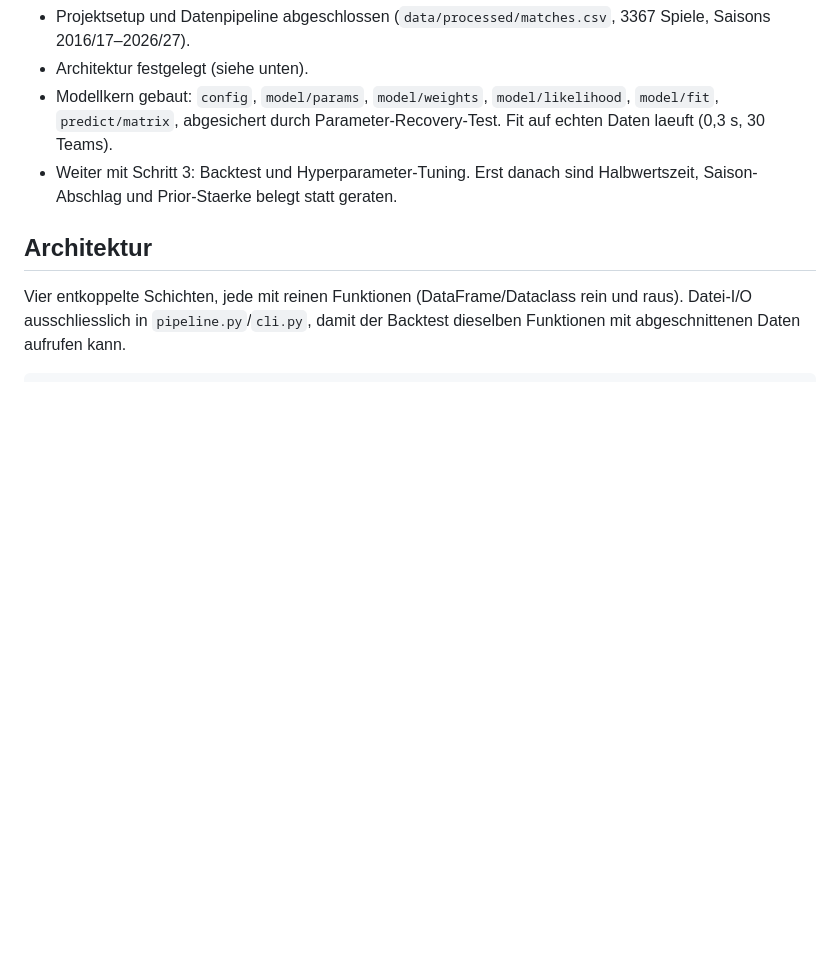
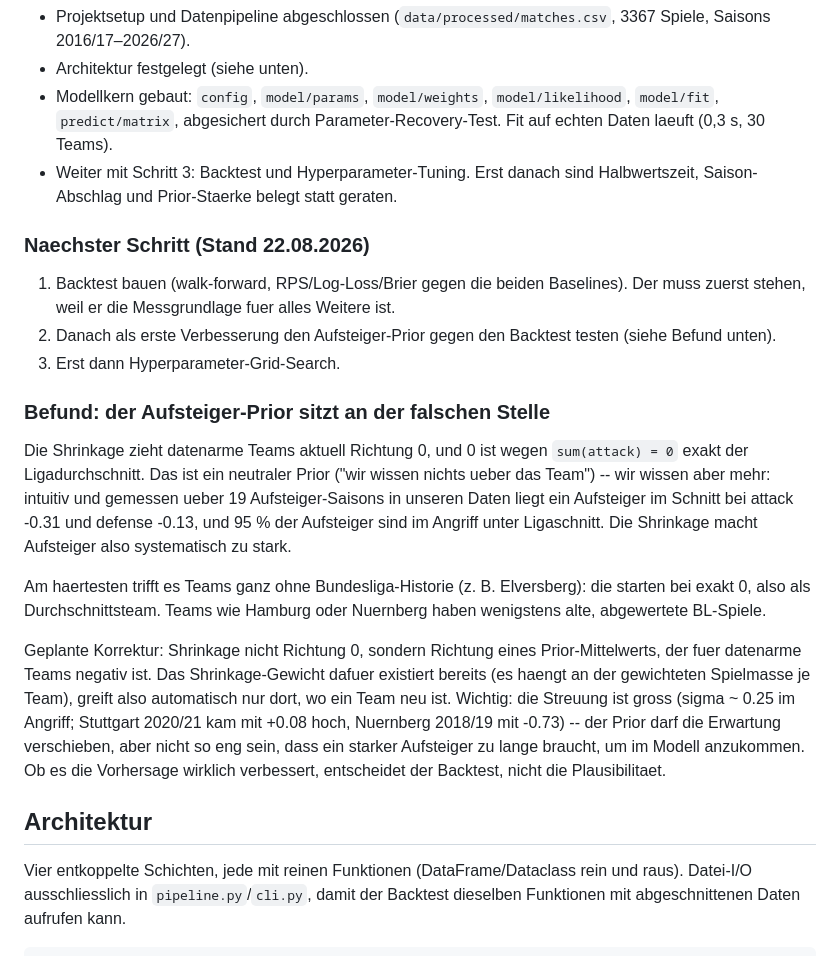
Before and after one commit to arthurr2811/bundesliga_predict, a Markdown page: .claude/planning/plan.md, the part around the change. Drawn GitHub-style; blank space fills up the shorter version.

Commit message:
Better idea for promoted teams

```diff
--- a/.claude/planning/plan.md
+++ b/.claude/planning/plan.md
@@ -17,6 +17,36 @@ warum getroffen wurden) als Basis für einen späteren Blogpost.
   Parameter-Recovery-Test. Fit auf echten Daten laeuft (0,3 s, 30 Teams).
 - Weiter mit Schritt 3: Backtest und Hyperparameter-Tuning. Erst danach sind
   Halbwertszeit, Saison-Abschlag und Prior-Staerke belegt statt geraten.
+
+### Naechster Schritt (Stand 22.08.2026)
+1. Backtest bauen (walk-forward, RPS/Log-Loss/Brier gegen die beiden
+   Baselines). Der muss zuerst stehen, weil er die Messgrundlage fuer alles
+   Weitere ist.
+2. Danach als erste Verbesserung den Aufsteiger-Prior gegen den Backtest
+   testen (siehe Befund unten).
+3. Erst dann Hyperparameter-Grid-Search.
+
+### Befund: der Aufsteiger-Prior sitzt an der falschen Stelle
+Die Shrinkage zieht datenarme Teams aktuell Richtung 0, und 0 ist wegen
+`sum(attack) = 0` exakt der Ligadurchschnitt. Das ist ein neutraler Prior
+("wir wissen nichts ueber das Team") -- wir wissen aber mehr: intuitiv und gemessen ueber
+19 Aufsteiger-Saisons in unseren Daten liegt ein Aufsteiger im Schnitt bei
+attack -0.31 und defense -0.13, und 95 % der Aufsteiger sind im Angriff unter
+Ligaschnitt. Die Shrinkage macht Aufsteiger also systematisch zu stark.
+
+Am haertesten trifft es Teams ganz ohne Bundesliga-Historie (z. B.
+Elversberg): die starten bei exakt 0, also als Durchschnittsteam. Teams wie
+Hamburg oder Nuernberg haben wenigstens alte, abgewertete BL-Spiele.
+
+Geplante Korrektur: Shrinkage nicht Richtung 0, sondern Richtung eines
+Prior-Mittelwerts, der fuer datenarme Teams negativ ist. Das Shrinkage-Gewicht
+dafuer existiert bereits (es haengt an der gewichteten Spielmasse je Team),
+greift also automatisch nur dort, wo ein Team neu ist. Wichtig: die Streuung
+ist gross (sigma ~ 0.25 im Angriff; Stuttgart 2020/21 kam mit +0.08 hoch,
+Nuernberg 2018/19 mit -0.73) -- der Prior darf die Erwartung verschieben, aber
+nicht so eng sein, dass ein starker Aufsteiger zu lange braucht, um im Modell
+anzukommen. Ob es die Vorhersage wirklich verbessert, entscheidet der
+Backtest, nicht die Plausibilitaet.
 
 ## Architektur
 
```
